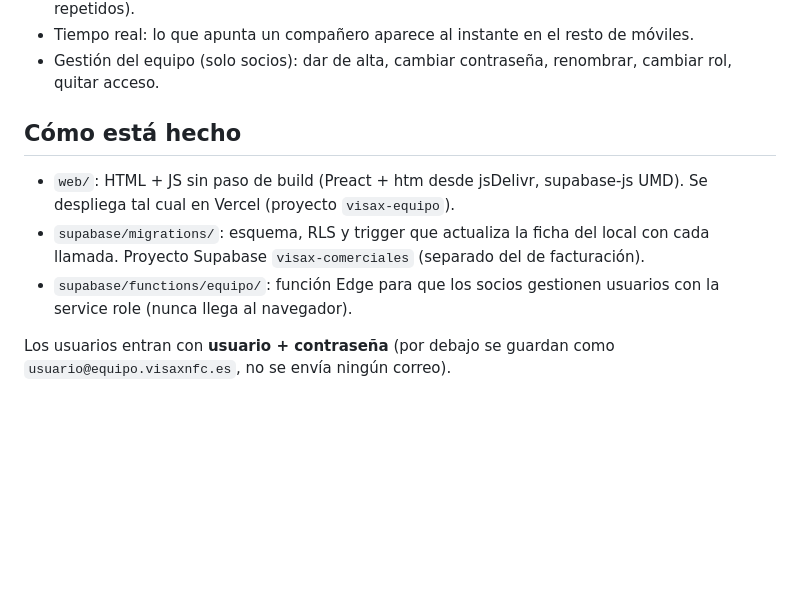
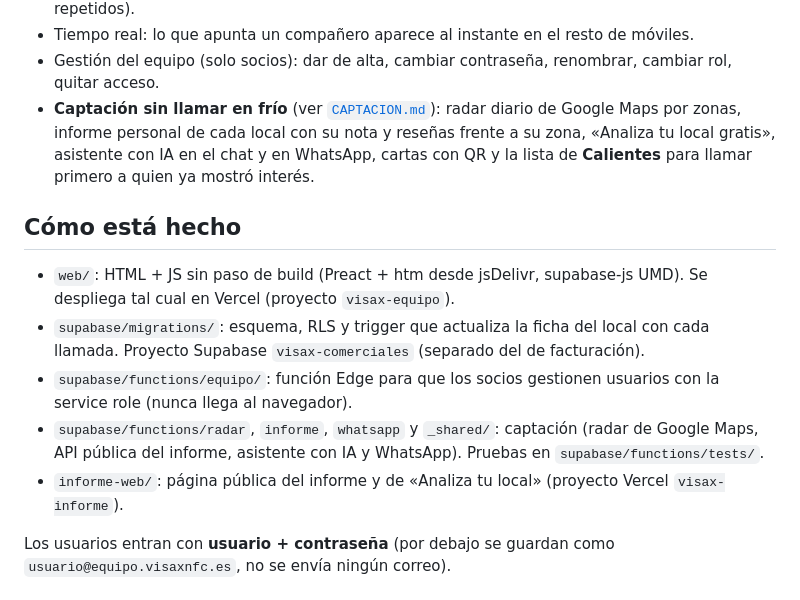
Before and after one commit to pabloypepeshopify-sketch/Generador-de-Presupuestos-Contratos, a Markdown page: app-comerciales/README.md, the part around the change. Drawn GitHub-style; blank space fills up the shorter version.

```diff
--- a/app-comerciales/README.md
+++ b/app-comerciales/README.md
@@ -18,12 +18,15 @@ El objetivo de cada llamada es **conseguir ver al dueño en persona**. La app gi
 - **Importar listados** de bares pegando columnas desde Excel o Google Sheets (salta los repetidos).
 - Tiempo real: lo que apunta un compañero aparece al instante en el resto de móviles.
 - Gestión del equipo (solo socios): dar de alta, cambiar contraseña, renombrar, cambiar rol, quitar acceso.
+- **Captación sin llamar en frío** (ver [`CAPTACION.md`](CAPTACION.md)): radar diario de Google Maps por zonas, informe personal de cada local con su nota y reseñas frente a su zona, «Analiza tu local gratis», asistente con IA en el chat y en WhatsApp, cartas con QR y la lista de **Calientes** para llamar primero a quien ya mostró interés.
 
 ## Cómo está hecho
 
 - `web/`: HTML + JS sin paso de build (Preact + htm desde jsDelivr, supabase-js UMD). Se despliega tal cual en Vercel (proyecto `visax-equipo`).
 - `supabase/migrations/`: esquema, RLS y trigger que actualiza la ficha del local con cada llamada. Proyecto Supabase `visax-comerciales` (separado del de facturación).
 - `supabase/functions/equipo/`: función Edge para que los socios gestionen usuarios con la service role (nunca llega al navegador).
+- `supabase/functions/radar`, `informe`, `whatsapp` y `_shared/`: captación (radar de Google Maps, API pública del informe, asistente con IA y WhatsApp). Pruebas en `supabase/functions/tests/`.
+- `informe-web/`: página pública del informe y de «Analiza tu local» (proyecto Vercel `visax-informe`).
 
 Los usuarios entran con **usuario + contraseña** (por debajo se guardan como `usuario@equipo.visaxnfc.es`, no se envía ningún correo).
 
```
Also changed, not shown: app-comerciales/CAPTACION.md (added, +167 -0 lines), 1 other file.
